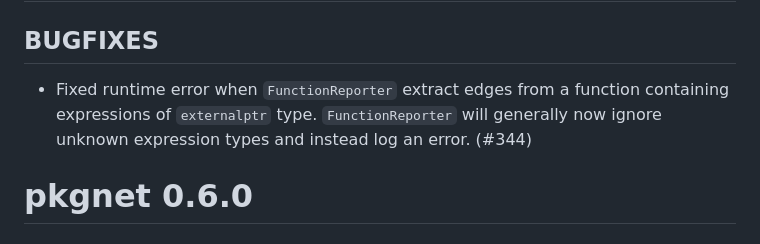
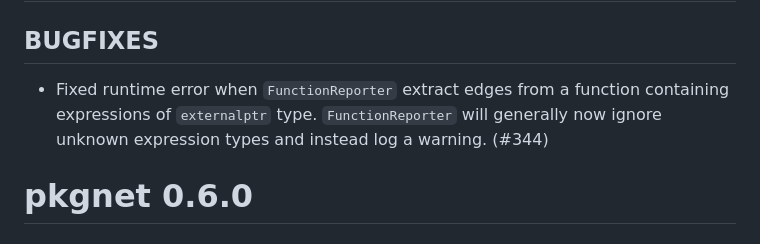
Before and after one commit to uptake/pkgnet, a Markdown page: NEWS.md, the part around the change. Rendered like a GitHub page.

Commit message:
Fix incorrect log type
Co-authored-by: Copilot <175728472+Copilot@users.noreply.github.com>

```diff
--- a/NEWS.md
+++ b/NEWS.md
@@ -4,7 +4,7 @@
 ## CHANGES
 
 ## BUGFIXES
-* Fixed runtime error when `FunctionReporter` extract edges from a function containing expressions of `externalptr` type. `FunctionReporter` will generally now ignore unknown expression types and instead log an error. (#344)
+* Fixed runtime error when `FunctionReporter` extract edges from a function containing expressions of `externalptr` type. `FunctionReporter` will generally now ignore unknown expression types and instead log a warning. (#344)
 
 # pkgnet 0.6.0
 ## NEW FEATURES
```
